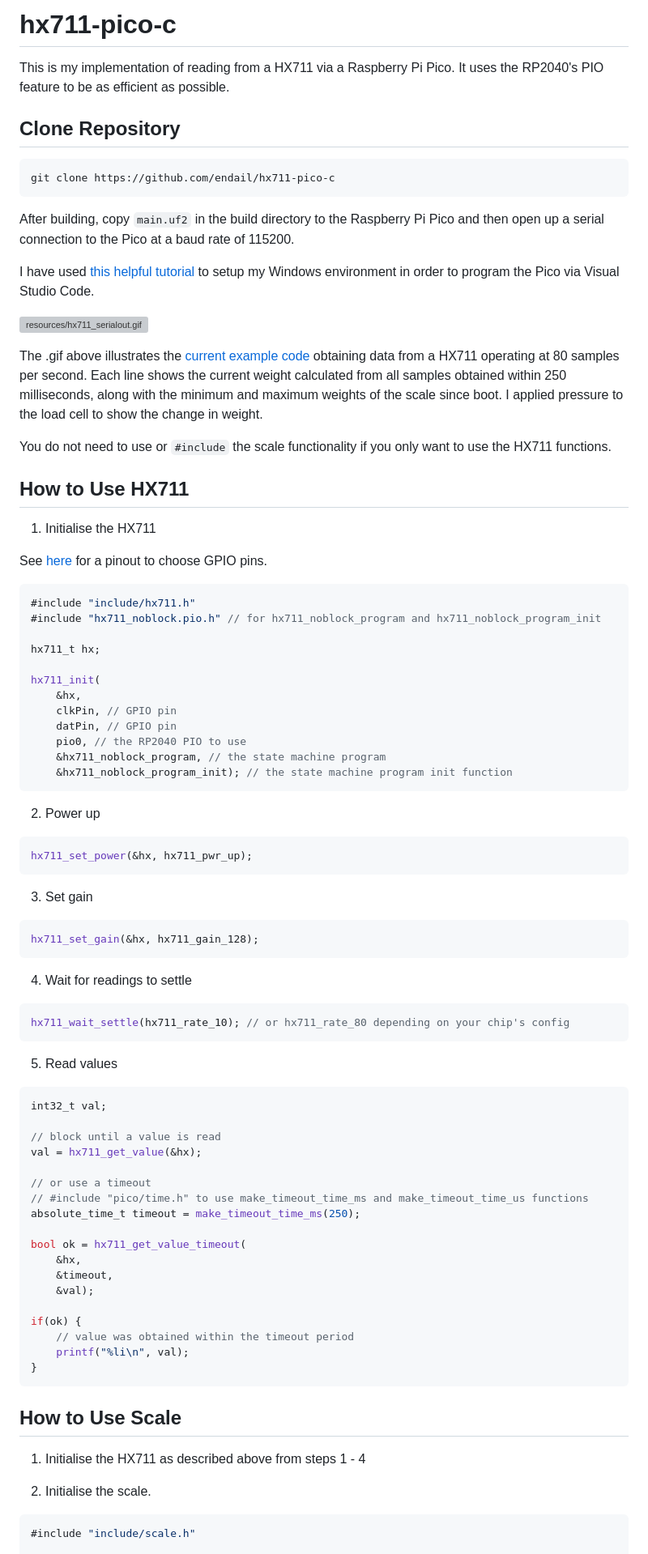
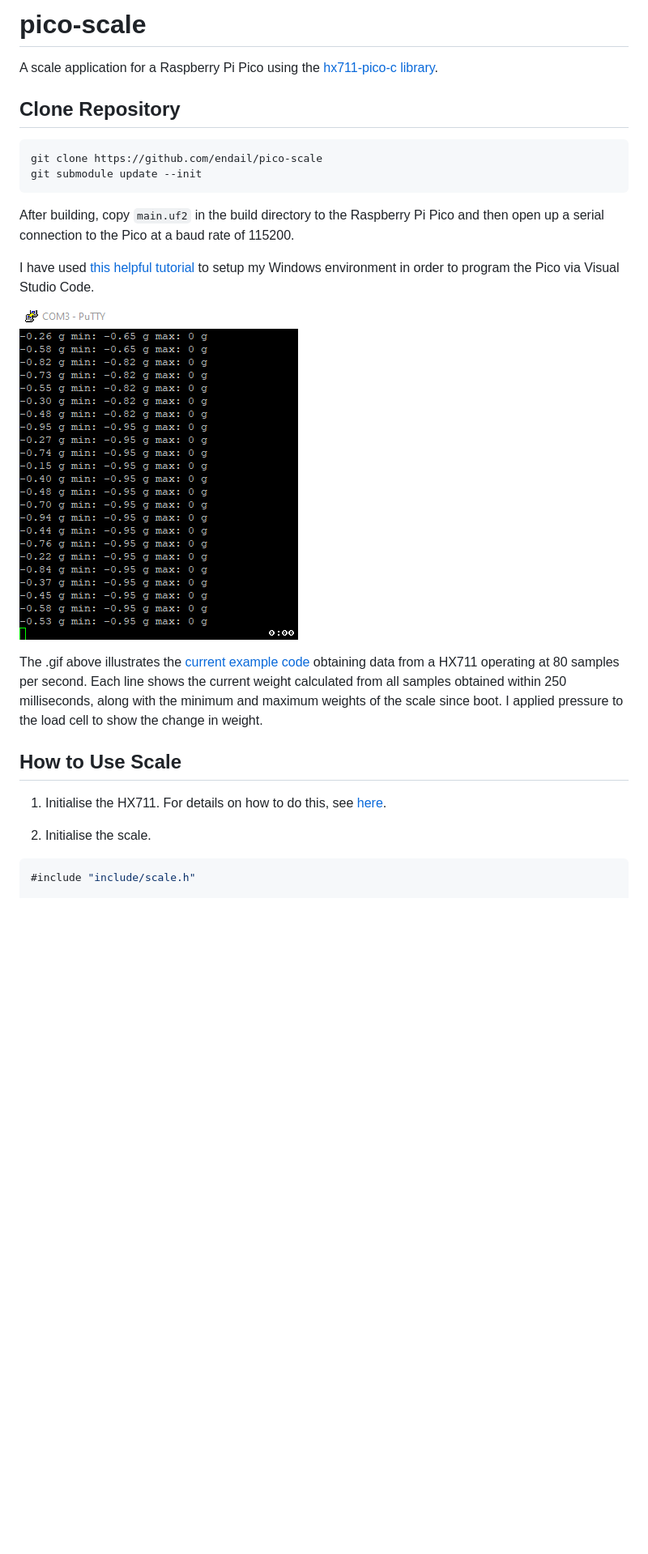
Before and after one commit to endail/pico-scale, a Markdown page: README.md, the part around the change printed below. Shown: that part at 81% size. GitHub-like rendering; pictures changed too: resources/hx711_serialout.gif (added); blank space fills up the shorter version; grey boxes are pictures that could not be loaded.

````diff
--- a/README.md
+++ b/README.md
@@ -1,10 +1,11 @@
-# hx711-pico-c
+# pico-scale
 
-This is my implementation of reading from a HX711 via a Raspberry Pi Pico. It uses the RP2040's PIO feature to be as efficient as possible.
+A scale application for a Raspberry Pi Pico using the [hx711-pico-c library](https://github.com/endail/hx711-pico-c).
 
 ## Clone Repository
 ```console
-git clone https://github.com/endail/hx711-pico-c
+git clone https://github.com/endail/pico-scale
+git submodule update --init
 ```
 
 After building, copy `main.uf2` in the build directory to the Raspberry Pi Pico and then open up a serial connection to the Pico at a baud rate of 115200.
@@ -15,73 +16,9 @@ I have used [this helpful tutorial](https://paulbupejr.com/raspberry-pi-pico-win
 
 The .gif above illustrates the [current example code](main.c) obtaining data from a HX711 operating at 80 samples per second. Each line shows the current weight calculated from all samples obtained within 250 milliseconds, along with the minimum and maximum weights of the scale since boot. I applied pressure to the load cell to show the change in weight.
 
-You do not need to use or `#include` the scale functionality if you only want to use the HX711 functions.
-
-## How to Use HX711
-
-1. Initialise the HX711
-
-See [here](https://learn.adafruit.com/assets/99339) for a pinout to choose GPIO pins.
-
-```c
-#include "include/hx711.h"
-#include "hx711_noblock.pio.h" // for hx711_noblock_program and hx711_noblock_program_init
-
-hx711_t hx;
-
-hx711_init(
-    &hx,
-    clkPin, // GPIO pin
-    datPin, // GPIO pin
-    pio0, // the RP2040 PIO to use
-    &hx711_noblock_program, // the state machine program
-    &hx711_noblock_program_init); // the state machine program init function
-```
-
-2. Power up
-
-```c
-hx711_set_power(&hx, hx711_pwr_up);
-```
-
-3. Set gain
-
-```c
-hx711_set_gain(&hx, hx711_gain_128);
-```
-
-4. Wait for readings to settle
-
-```c
-hx711_wait_settle(hx711_rate_10); // or hx711_rate_80 depending on your chip's config
-```
-
-5. Read values
-
-```c
-int32_t val;
-
-// block until a value is read
-val = hx711_get_value(&hx);
-
-// or use a timeout
-// #include "pico/time.h" to use make_timeout_time_ms and make_timeout_time_us functions
-absolute_time_t timeout = make_timeout_time_ms(250);
-
-bool ok = hx711_get_value_timeout(
-    &hx,
-    &timeout,
-    &val);
-
-if(ok) {
-    // value was obtained within the timeout period
-    printf("%li\n", val);
-}
-```
-
 ## How to Use Scale
 
-1. Initialise the HX711 as described above from steps 1 - 4
+1. Initialise the HX711. For details on how to do this, see [here](https://github.com/endail/hx711-pico-c).
 
 2. Initialise the scale.
 
````
Also changed, not shown: other parts of README.md (+1 -1 lines), 13 other files.
